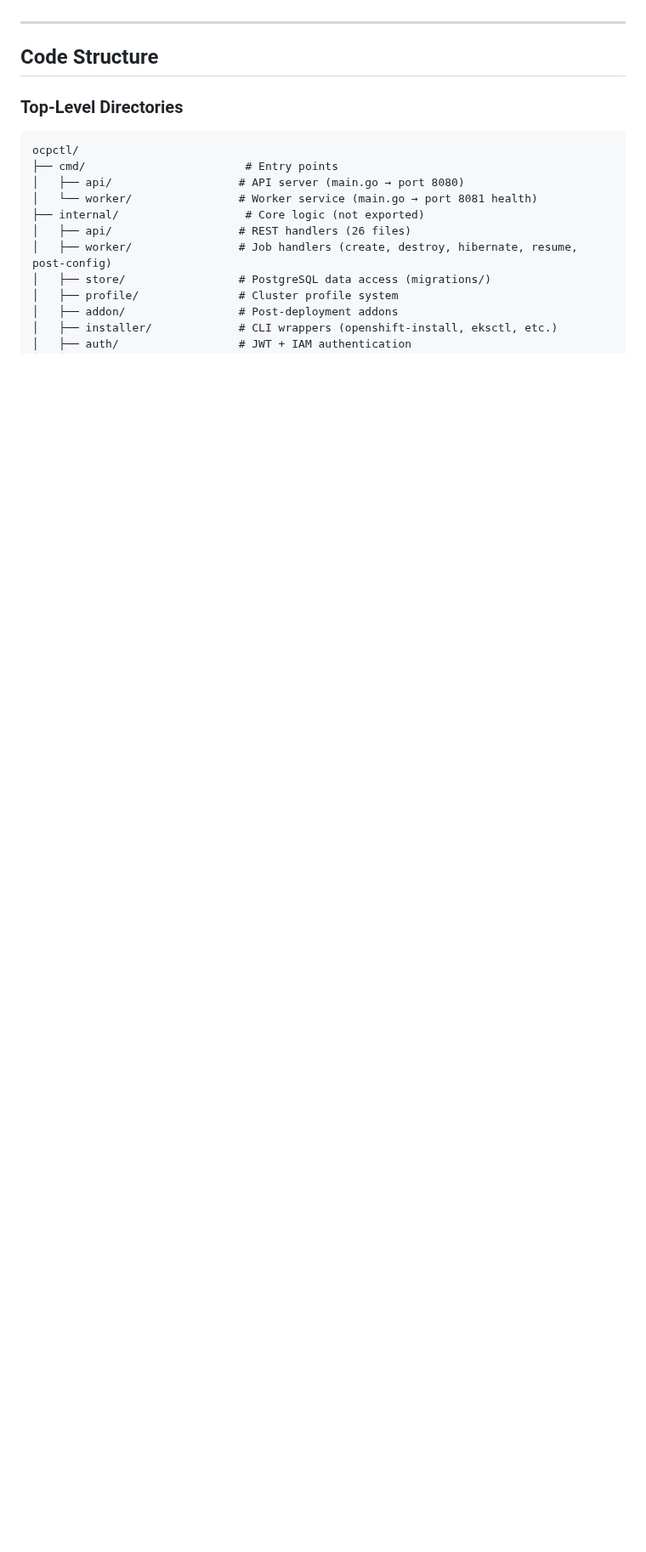
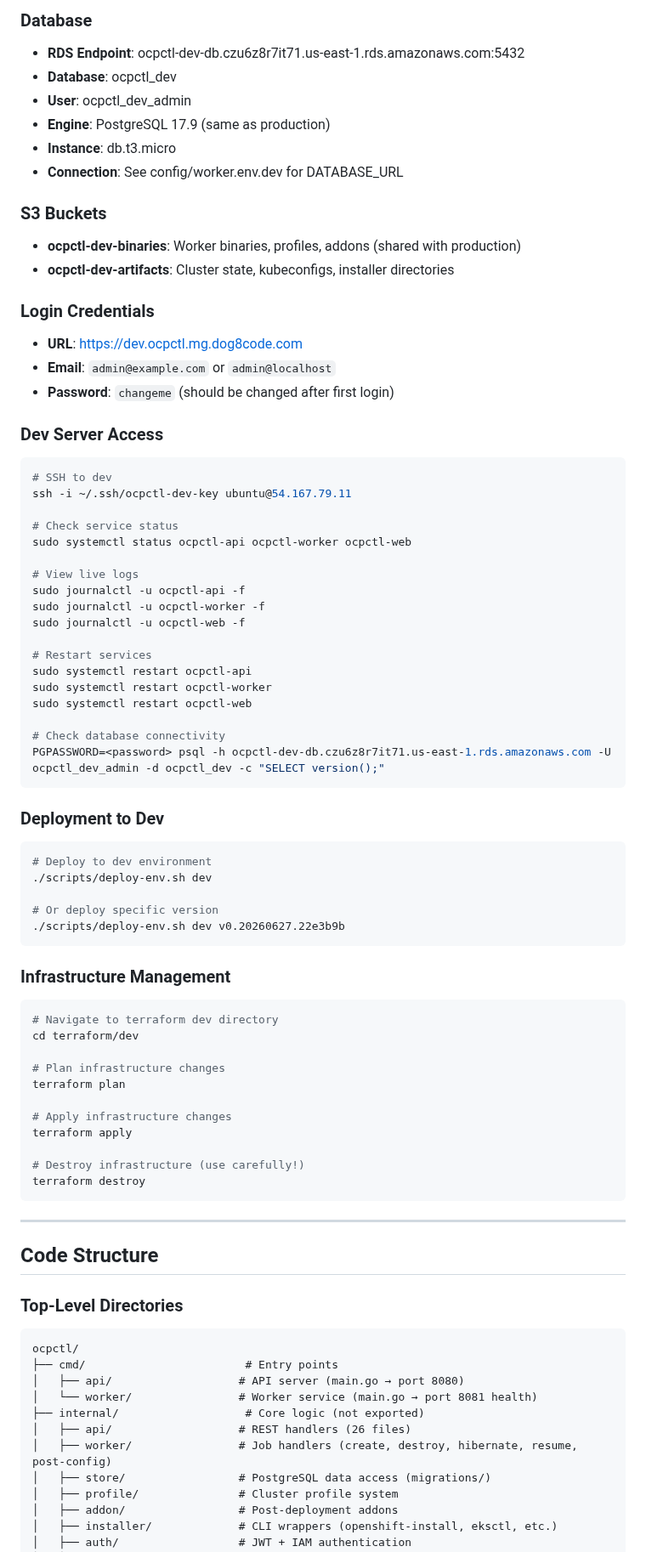
Before and after one commit to tsanders-rh/ocpctl, a Markdown page: claude.md, the part around one of its changes. Shown at 85% size. GitHub-like rendering; blank space fills up the shorter version.

Commit message:
Add dev environment documentation to CLAUDE.md

````diff
--- a/claude.md
+++ b/claude.md
@@ -79,3 +137,65 @@ sudo systemctl restart ocpctl-worker
+### Database
+- **RDS Endpoint**: ocpctl-dev-db.czu6z8r7it71.us-east-1.rds.amazonaws.com:5432
+- **Database**: ocpctl_dev
+- **User**: ocpctl_dev_admin
+- **Engine**: PostgreSQL 17.9 (same as production)
+- **Instance**: db.t3.micro
+- **Connection**: See config/worker.env.dev for DATABASE_URL
+
+### S3 Buckets
+- **ocpctl-dev-binaries**: Worker binaries, profiles, addons (shared with production)
+- **ocpctl-dev-artifacts**: Cluster state, kubeconfigs, installer directories
+
+### Login Credentials
+- **URL**: https://dev.ocpctl.mg.dog8code.com
+- **Email**: `admin@example.com` or `admin@localhost`
+- **Password**: `changeme` (should be changed after first login)
+
+### Dev Server Access
+```bash
+# SSH to dev
+ssh -i ~/.ssh/ocpctl-dev-key ubuntu@54.167.79.11
+
+# Check service status
+sudo systemctl status ocpctl-api ocpctl-worker ocpctl-web
+
+# View live logs
+sudo journalctl -u ocpctl-api -f
+sudo journalctl -u ocpctl-worker -f
+sudo journalctl -u ocpctl-web -f
+
+# Restart services
+sudo systemctl restart ocpctl-api
+sudo systemctl restart ocpctl-worker
+sudo systemctl restart ocpctl-web
+
+# Check database connectivity
+PGPASSWORD=<password> psql -h ocpctl-dev-db.czu6z8r7it71.us-east-1.rds.amazonaws.com -U ocpctl_dev_admin -d ocpctl_dev -c "SELECT version();"
+```
+
+### Deployment to Dev
+```bash
+# Deploy to dev environment
+./scripts/deploy-env.sh dev
+
+# Or deploy specific version
+./scripts/deploy-env.sh dev v0.20260627.22e3b9b
+```
+
+### Infrastructure Management
+```bash
+# Navigate to terraform dev directory
+cd terraform/dev
+
+# Plan infrastructure changes
+terraform plan
+
+# Apply infrastructure changes
+terraform apply
+
+# Destroy infrastructure (use carefully!)
+terraform destroy
+```
 
 ---
 
````
Also changed, not shown: other parts of claude.md (+87 -1 lines).
